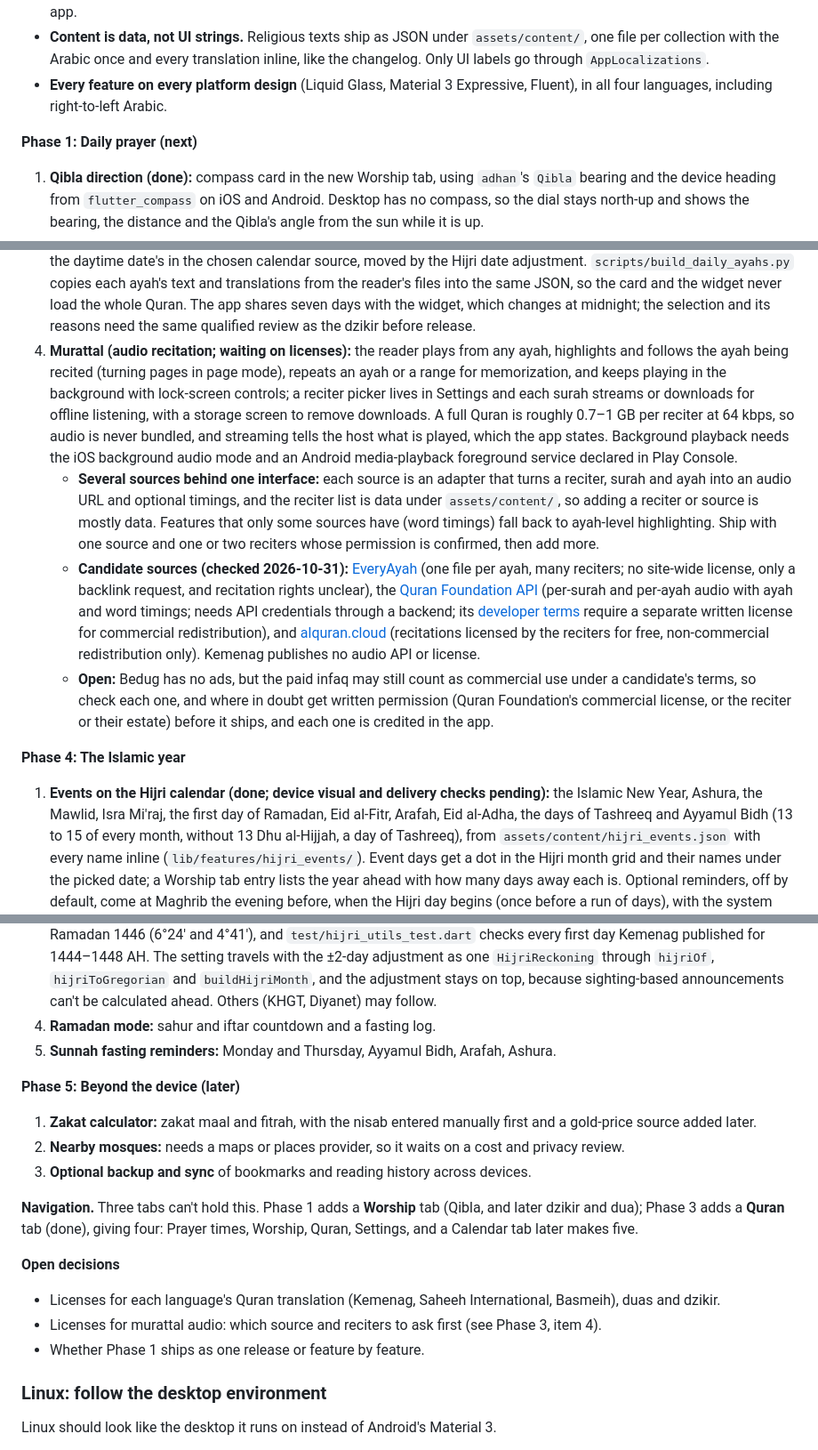
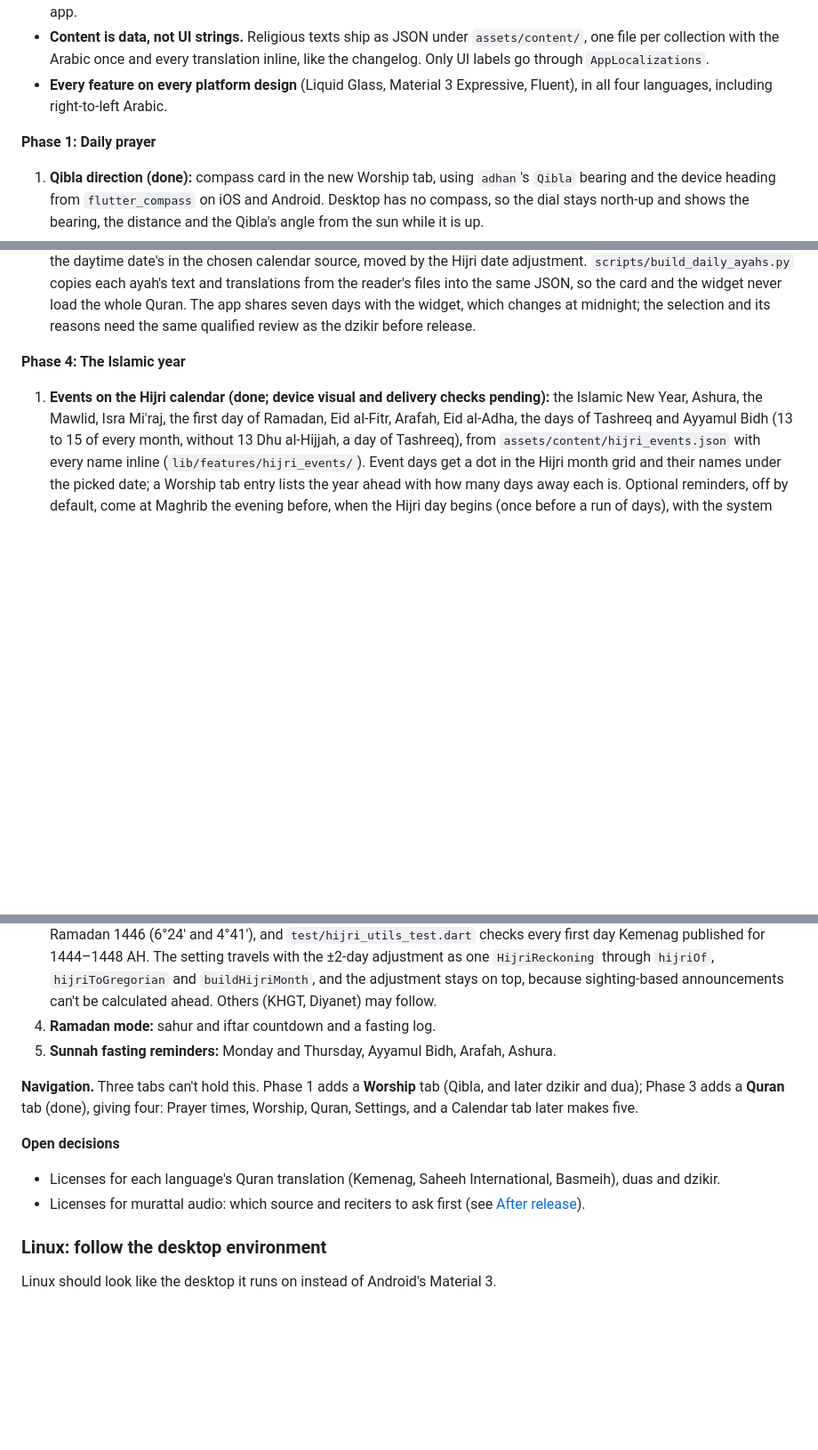
Before and after one commit to ardeman/project_bedug_flutter, a Markdown page: README.md, 3 parts joined by grey strips. Shown at 89% size. Drawn GitHub-style; blank space fills up the shorter version.

```diff
--- a/README.md
+++ b/README.md
@@ -199,7 +225,7 @@ Bedug grows from a prayer-times app into a companion for a Muslim's day, week an
 - **Content is data, not UI strings.** Religious texts ship as JSON under `assets/content/`, one file per collection with the Arabic once and every translation inline, like the changelog. Only UI labels go through `AppLocalizations`.
 - **Every feature on every platform design** (Liquid Glass, Material 3 Expressive, Fluent), in all four languages, including right-to-left Arabic.
 
-**Phase 1: Daily prayer (next)**
+**Phase 1: Daily prayer**
 
 1. **Qibla direction (done):** compass card in the new Worship tab, using `adhan`'s `Qibla` bearing and the device heading from `flutter_compass` on iOS and Android. Desktop has no compass, so the dial stays north-up and shows the bearing, the distance and the Qibla's angle from the sun while it is up.
 2. **Notification control (done; device delivery checks pending):** a master switch, and for each time an on/off switch with its own early reminder (5, 10, 15 or 30 minutes before) and sound: the system sound, a bundled bedug drum or siren (previewed when picked), on Android any tone already on the phone (the system picker, opened from `MainActivity.kt`, with one channel per tone), or silent. No recorded azan. The sounds ship as `.wav` in `android/app/src/main/res/raw/` (one Android channel per sound) and `assets/sounds/` (previews), and as `.caf` in `ios/Runner/Sounds/` and `macos/Runner/Sounds/`. Android, iOS and macOS queue six days of alerts, refreshed on opening/resuming the app, at midnight while running, and when preferences change. Android falls back to inexact alarms without exact-alarm access; Settings links to system notification settings and exact-alarm permission. Scheduled alerts are not available on Windows or Linux yet.
@@ -221,10 +247,6 @@ Prayer tracking and prayer-progress features (completion logs, streaks and qada
 1. **Reader (done; device visual checks pending):** a Quran tab with surah, juz and bookmark lists and a "continue reading" row. The reader shows one surah, opens at any ayah, and has the Arabic in the bundled Amiri Quran face with the app language's translation under it (none for Arabic), a text-size control, a bookmark on each ayah and the next surah at the end; the ayah at the top of the screen is saved as the last-read position. `scripts/build_quran_content.py` writes `assets/content/quran/` from tanzil.net: the Uthmani text (CC BY 3.0, verbatim, with its notice), Kemenag's Indonesian, Saheeh International's English and Basmeih's Malay translations, and the surah and juz metadata, with Kemenag's transliterated surah names for Indonesian and Malay. Tanzil opens each first ayah with the basmala, so the reader moves it into the surah's heading. Last-read, bookmarks and text size live in `shared_preferences`. Unlike other content, the text and each translation are separate files, because together they are about 5 MB and only one translation is read at a time. **License:** Tanzil marks its translations for non-commercial use, which is why Bedug has no ads (see [Revenue: infaq](#revenue-infaq)); the voluntary infaq keeps the risk low, but the translator's or publisher's permission would settle it.
 2. **Khatam planner (done; device visual checks pending):** a card at the top of the Quran tab starts a plan of 7, 15, 30 or 60 days and then shows today's target ayah, the share read and the days left, with Continue (the ayah after the last one marked), Change (a new length that spreads what is left from today) and End. Progress is what the reader marks with the flag on an ayah, not the last-read position, so browsing and bookmarks never move it. Progress and targets are measured in juz, which are close to equal in length, and only within a juz by ayahs (`lib/features/quran/khatam.dart`). The plan lives in `shared_preferences`.
 3. **Ayah of the day (done; device visual checks pending):** a card under the picked day's prayer times and a home screen widget (small, medium and large on iOS; resizable on Android), both opening the reader at the ayah. `assets/content/quran/daily_ayahs.json` is curated by hand: occasions (Hijri dates such as Ramadan's last ten nights, Arafah and the two Eids, whole Hijri months such as Ramadan and Rabiulawal, and Fridays), then themes for other days, each with why it is shown in every language. The most specific occasion wins (a few Hijri days over a month over Friday) and ordinary days take the themes in turn (`lib/features/quran/daily_ayah.dart`). Hijri dates are the daytime date's in the chosen calendar source, moved by the Hijri date adjustment. `scripts/build_daily_ayahs.py` copies each ayah's text and translations from the reader's files into the same JSON, so the card and the widget never load the whole Quran. The app shares seven days with the widget, which changes at midnight; the selection and its reasons need the same qualified review as the dzikir before release.
-4. **Murattal (audio recitation; waiting on licenses):** the reader plays from any ayah, highlights and follows the ayah being recited (turning pages in page mode), repeats an ayah or a range for memorization, and keeps playing in the background with lock-screen controls; a reciter picker lives in Settings and each surah streams or downloads for offline listening, with a storage screen to remove downloads. A full Quran is roughly 0.7–1 GB per reciter at 64 kbps, so audio is never bundled, and streaming tells the host what is played, which the app states. Background playback needs the iOS background audio mode and an Android media-playback foreground service declared in Play Console.
-   - **Several sources behind one interface:** each source is an adapter that turns a reciter, surah and ayah into an audio URL and optional timings, and the reciter list is data under `assets/content/`, so adding a reciter or source is mostly data. Features that only some sources have (word timings) fall back to ayah-level highlighting. Ship with one source and one or two reciters whose permission is confirmed, then add more.
-   - **Candidate sources (checked 2026-10-31):** [EveryAyah](https://everyayah.com) (one file per ayah, many reciters; no site-wide license, only a backlink request, and recitation rights unclear), the [Quran Foundation API](https://api-docs.quran.foundation/docs/sdk/audio/) (per-surah and per-ayah audio with ayah and word timings; needs API credentials through a backend; its [developer terms](https://api-docs.quran.foundation/legal/developer-terms/) require a separate written license for commercial redistribution), and [alquran.cloud](https://alquran.cloud/terms-and-conditions) (recitations licensed by the reciters for free, non-commercial redistribution only). Kemenag publishes no audio API or license.
-   - **Open:** Bedug has no ads, but the paid infaq may still count as commercial use under a candidate's terms, so check each one, and where in doubt get written permission (Quran Foundation's commercial license, or the reciter or their estate) before it ships, and each one is credited in the app.
 
 **Phase 4: The Islamic year**
 
@@ -234,19 +256,12 @@ Prayer tracking and prayer-progress features (completion logs, streaks and qada
 4. **Ramadan mode:** sahur and iftar countdown and a fasting log.
 5. **Sunnah fasting reminders:** Monday and Thursday, Ayyamul Bidh, Arafah, Ashura.
 
-**Phase 5: Beyond the device (later)**
-
-1. **Zakat calculator:** zakat maal and fitrah, with the nisab entered manually first and a gold-price source added later.
-2. **Nearby mosques:** needs a maps or places provider, so it waits on a cost and privacy review.
-3. **Optional backup and sync** of bookmarks and reading history across devices.
-
 **Navigation.** Three tabs can't hold this. Phase 1 adds a **Worship** tab (Qibla, and later dzikir and dua); Phase 3 adds a **Quran** tab (done), giving four: Prayer times, Worship, Quran, Settings, and a Calendar tab later makes five.
 
 **Open decisions**
 
 - Licenses for each language's Quran translation (Kemenag, Saheeh International, Basmeih), duas and dzikir.
-- Licenses for murattal audio: which source and reciters to ask first (see Phase 3, item 4).
-- Whether Phase 1 ships as one release or feature by feature.
+- Licenses for murattal audio: which source and reciters to ask first (see [After release](#after-release)).
 
 ### Linux: follow the desktop environment
 
```
Also changed, not shown: other parts of README.md (+26 -0 lines).
